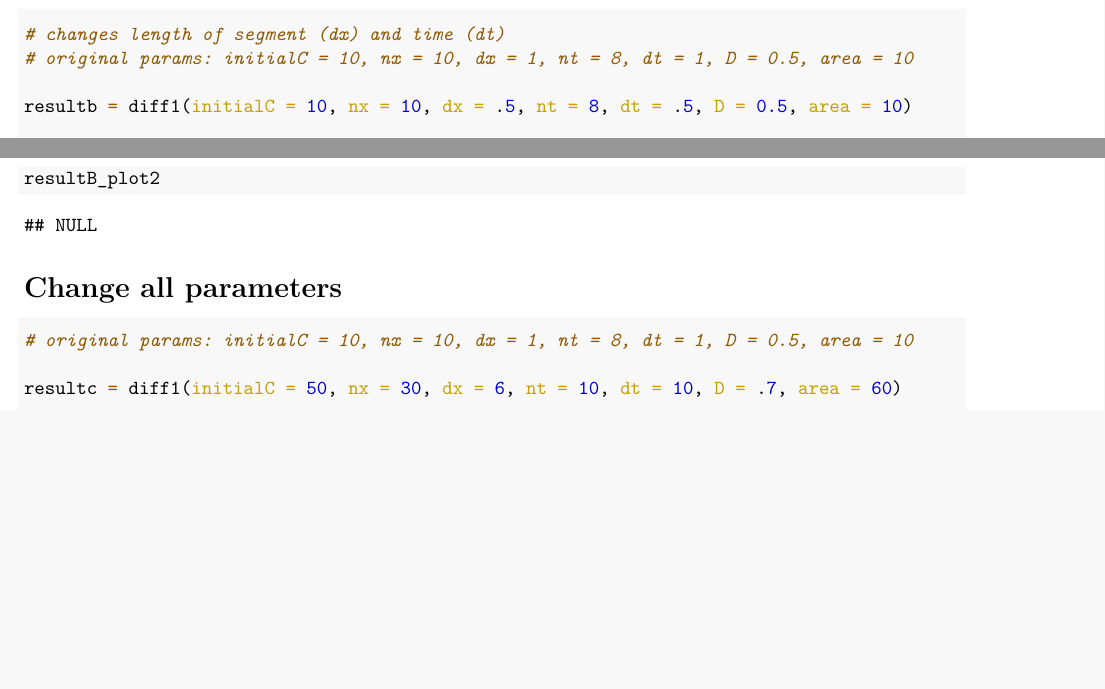
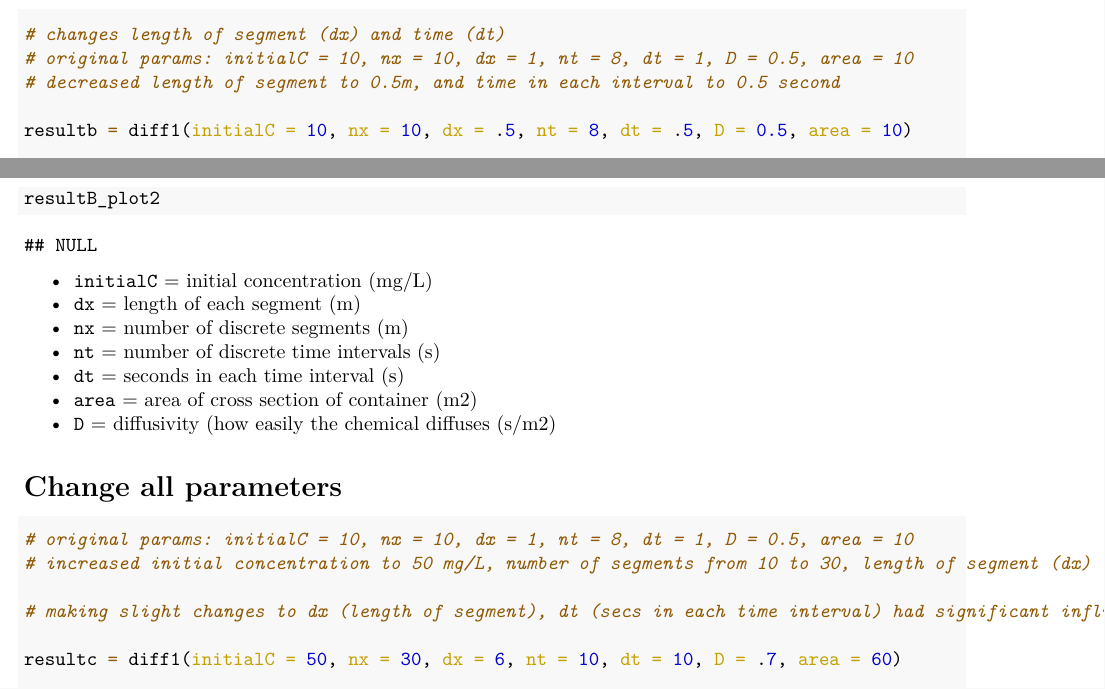
Before and after one commit to juliaparish/EDS230_Diffusion, an R Markdown document (HW06_Diffusion.Rmd): two parts of pages 7 and 9 of 11, joined at a grey line, cut so that both start at the same text, the shorter picture padded with empty space. The pictures show the output file HW06_Diffusion.pdf that the author committed with the source.

Commit message:
updated annotation of plot results

````diff
--- a/HW06_Diffusion.Rmd
+++ b/HW06_Diffusion.Rmd
@@ -109,6 +110,7 @@ resultA_plot2
 ```{r}
 # changes length of segment (dx) and time (dt)
 # original params: initialC = 10, nx = 10, dx = 1, nt = 8, dt = 1, D = 0.5, area = 10
+# decreased length of segment to 0.5m, and time in each interval to 0.5 second
 
 resultb = diff1(initialC = 10, nx = 10, dx = .5, nt = 8, dt = .5, D = 0.5, area = 10)
 
@@ -129,11 +131,22 @@ resultB_plot2 <-filled.contour(resultb$qin,
 resultB_plot2
 ```
 
+- `initialC` = initial concentration (mg/L)
+- `dx` = length of each segment (m)
+- `nx` = number of discrete segments (m)
+- `nt` = number of discrete time intervals (s)
+- `dt` =  seconds in each time interval (s)
+- `area` = area of cross section of container (m2)
+- `D` = diffusivity (how easily the chemical diffuses (s/m2)
+
 
 # Change all parameters
 
 ```{r}
 # original params: initialC = 10, nx = 10, dx = 1, nt = 8, dt = 1, D = 0.5, area = 10
+# increased initial concentration to 50 mg/L, number of segments from 10 to 30, length of segment (dx) to from 1 m to 6 m, # of time intervals to 10 from 8, seconds in each time interval from 1 sec to 10 sec, diffusivity to 0.7 s/m2 and the area of container from 10 m2 to 60 m2.
+
+# making slight changes to dx (length of segment), dt (secs in each time interval) had significant influences to the diffusion rates in this model.
 
 resultc = diff1(initialC = 50, nx = 30, dx = 6, nt = 10, dt = 10, D = .7, area = 60)
 
````
Also changed, not shown: HW06_Diffusion.pdf, HW06_Diffusion.Rmd (3 more changed lines).
